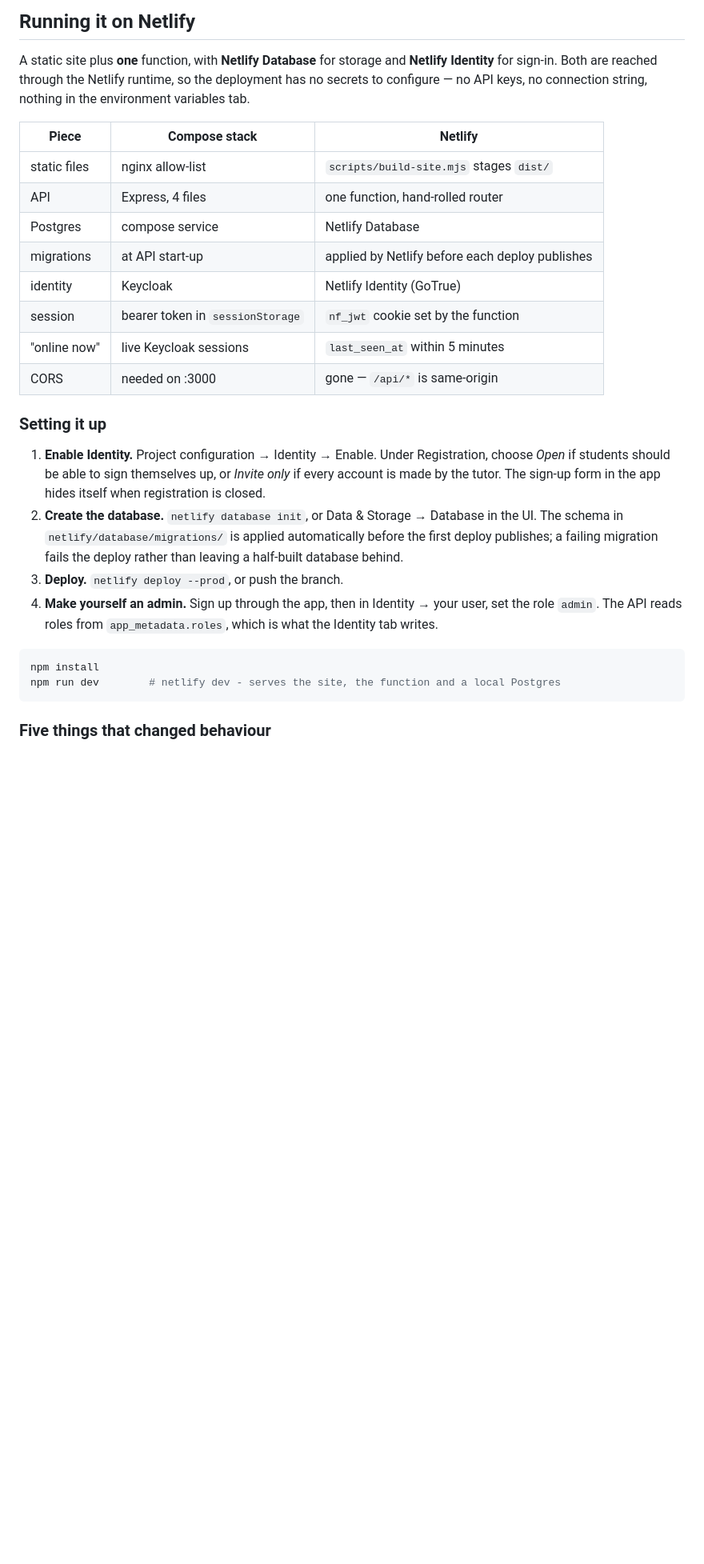
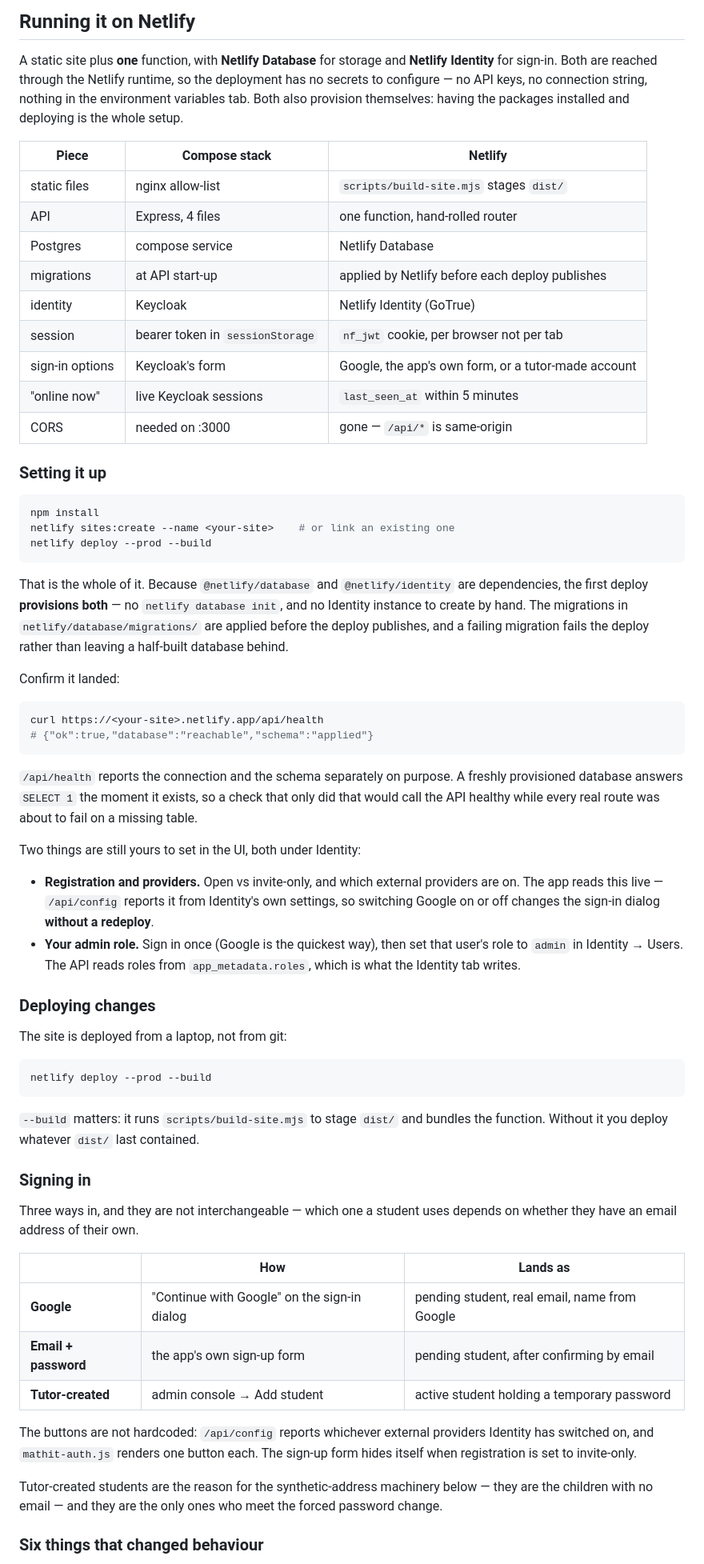
Before and after one commit to fnmmdb4bzc-ship-it/mathitdsed, a Markdown page: README.md, the part around one of its changes. Shown at 80% size. GitHub-like rendering; blank space fills up the shorter version.

````diff
--- a/README.md
+++ b/README.md
@@ -93,7 +114,8 @@ so they were left out of this repository.
 A static site plus **one** function, with **Netlify Database** for storage and
 **Netlify Identity** for sign-in. Both are reached through the Netlify runtime,
 so the deployment has no secrets to configure — no API keys, no connection
-string, nothing in the environment variables tab.
+string, nothing in the environment variables tab. Both also provision
+themselves: having the packages installed and deploying is the whole setup.
 
 | Piece | Compose stack | Netlify |
 |---|---|---|
@@ -102,30 +124,78 @@ string, nothing in the environment variables tab.
 | Postgres | compose service | Netlify Database |
 | migrations | at API start-up | applied by Netlify before each deploy publishes |
 | identity | Keycloak | Netlify Identity (GoTrue) |
-| session | bearer token in `sessionStorage` | `nf_jwt` cookie set by the function |
+| session | bearer token in `sessionStorage` | `nf_jwt` cookie, per browser not per tab |
+| sign-in options | Keycloak's form | Google, the app's own form, or a tutor-made account |
 | "online now" | live Keycloak sessions | `last_seen_at` within 5 minutes |
 | CORS | needed on :3000 | gone — `/api/*` is same-origin |
 
 ### Setting it up
 
-1. **Enable Identity.** Project configuration → Identity → Enable. Under
-   Registration, choose *Open* if students should be able to sign themselves up,
-   or *Invite only* if every account is made by the tutor. The sign-up form in
-   the app hides itself when registration is closed.
-2. **Create the database.** `netlify database init`, or Data & Storage →
-   Database in the UI. The schema in `netlify/database/migrations/` is applied
-   automatically before the first deploy publishes; a failing migration fails the
-   deploy rather than leaving a half-built database behind.
-3. **Deploy.** `netlify deploy --prod`, or push the branch.
-4. **Make yourself an admin.** Sign up through the app, then in Identity → your
-   user, set the role `admin`. The API reads roles from `app_metadata.roles`,
-   which is what the Identity tab writes.
+```bash
+npm install
+netlify sites:create --name <your-site>    # or link an existing one
+netlify deploy --prod --build
+```
+
+That is the whole of it. Because `@netlify/database` and `@netlify/identity` are
+dependencies, the first deploy **provisions both** — no `netlify database init`,
+and no Identity instance to create by hand. The migrations in
+`netlify/database/migrations/` are applied before the deploy publishes, and a
+failing migration fails the deploy rather than leaving a half-built database
+behind.
+
+Confirm it landed:
 
 ```bash
-npm install
-npm run dev        # netlify dev - serves the site, the function and a local Postgres
+curl https://<your-site>.netlify.app/api/health
+# {"ok":true,"database":"reachable","schema":"applied"}
 ```
 
-### Five things that changed behaviour
+`/api/health` reports the connection and the schema separately on purpose. A
+freshly provisioned database answers `SELECT 1` the moment it exists, so a check
+that only did that would call the API healthy while every real route was about to
+fail on a missing table.
+
+Two things are still yours to set in the UI, both under Identity:
+
+- **Registration and providers.** Open vs invite-only, and which external
+  providers are on. The app reads this live — `/api/config` reports it from
+  Identity's own settings, so switching Google on or off changes the sign-in
+  dialog **without a redeploy**.
+- **Your admin role.** Sign in once (Google is the quickest way), then set that
+  user's role to `admin` in Identity → Users. The API reads roles from
+  `app_metadata.roles`, which is what the Identity tab writes.
+
+### Deploying changes
+
+The site is deployed from a laptop, not from git:
+
+```bash
+netlify deploy --prod --build
+```
+
+`--build` matters: it runs `scripts/build-site.mjs` to stage `dist/` and bundles
+the function. Without it you deploy whatever `dist/` last contained.
+
+### Signing in
+
+Three ways in, and they are not interchangeable — which one a student uses
+depends on whether they have an email address of their own.
+
+| | How | Lands as |
+|---|---|---|
+| **Google** | "Continue with Google" on the sign-in dialog | pending student, real email, name from Google |
+| **Email + password** | the app's own sign-up form | pending student, after confirming by email |
+| **Tutor-created** | admin console → Add student | active student holding a temporary password |
+
+The buttons are not hardcoded: `/api/config` reports whichever external providers
+Identity has switched on, and `mathit-auth.js` renders one button each. The
+sign-up form hides itself when registration is set to invite-only.
+
+Tutor-created students are the reason for the synthetic-address machinery below —
+they are the children with no email — and they are the only ones who meet the
+forced password change.
+
+### Six things that changed behaviour
 
 These are not plumbing — they are visible differences from the Clerk and
````
Also changed, not shown: other parts of README.md (+77 -18 lines).
